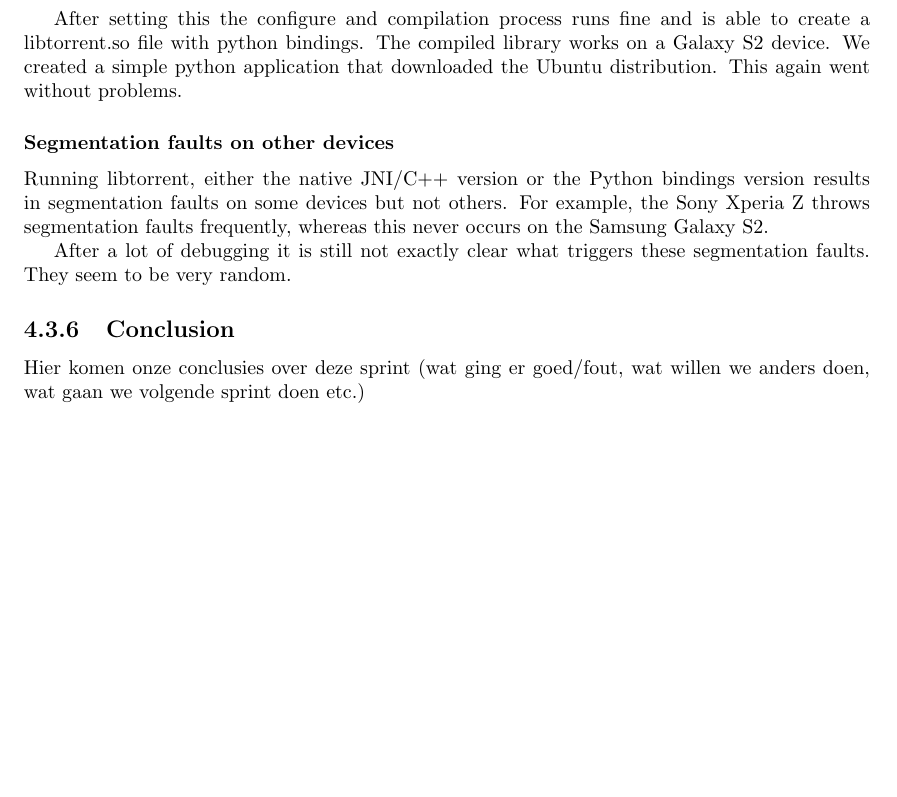
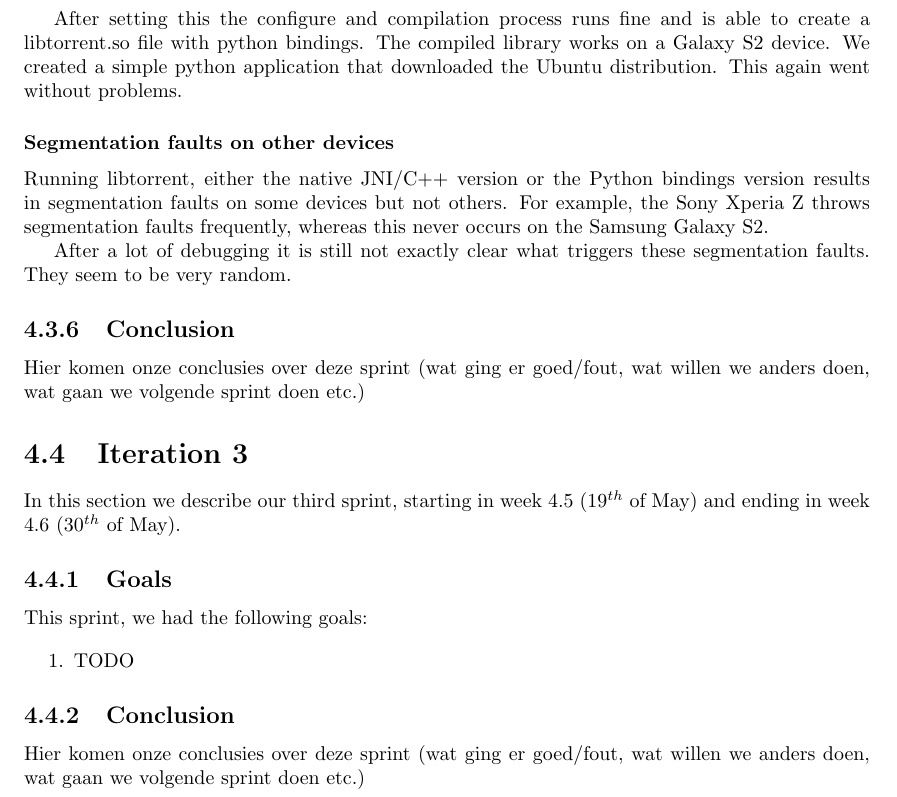
Before and after one commit to rjagerman/AT3, a LaTeX thesis (Reports/report.tex, which reads Reports/scrum/iteration-3/iteration-3.tex): part of page 21 of 29, cut so that both start at the same text, the shorter picture padded with empty space. Compiled offline with pdfLaTeX.

Commit message:
Added iteration 3 template

```diff
--- /dev/null
+++ b/Reports/scrum/iteration-3/iteration-3.tex
@@ -0,0 +1,13 @@
+\section{Iteration 3}
+\label{iteration2}
+	In this section we describe our third sprint, starting in week 4.5 (19$^{th}$ of May) and ending in week 4.6 (30$^{th}$ of May).
+
+	\subsection{Goals}
+		This sprint, we had the following goals:
+
+		\begin{enumerate}
+			\item TODO
+		\end{enumerate}
+
+	\subsection{Conclusion}
+		Hier komen onze conclusies over deze sprint (wat ging er goed/fout, wat willen we anders doen, wat gaan we volgende sprint doen etc.)
```
Also changed, not shown: Reports/scrum/scrum.tex (+2 -0 lines).
